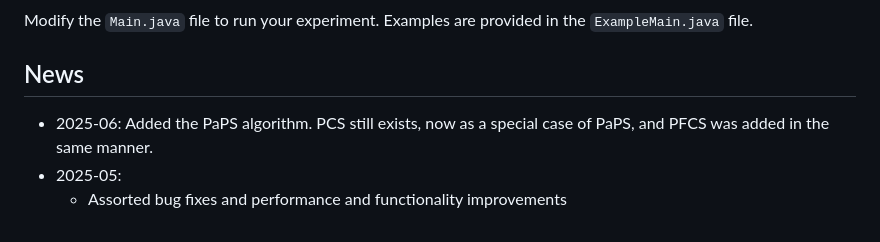
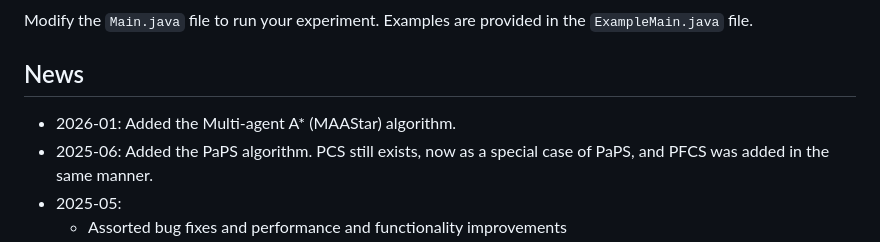
Before and after one commit to J-morag/MAPF, a Markdown page: README.md, the part around the change. GitHub-like rendering.

```diff
--- a/README.md
+++ b/README.md
@@ -28,6 +28,7 @@ The default instance format is from the [MovingAI benchmark](https://movingai.co
 Modify the `Main.java` file to run your experiment. Examples are provided in the `ExampleMain.java` file.
 
 ## News
+* 2026-01: Added the Multi-agent A* (MAAStar) algorithm.
 * 2025-06: Added the PaPS algorithm. PCS still exists, now as a special case of PaPS, and PFCS was added in the same manner.
 * 2025-05:
   * Assorted bug fixes and performance and functionality improvements
```
